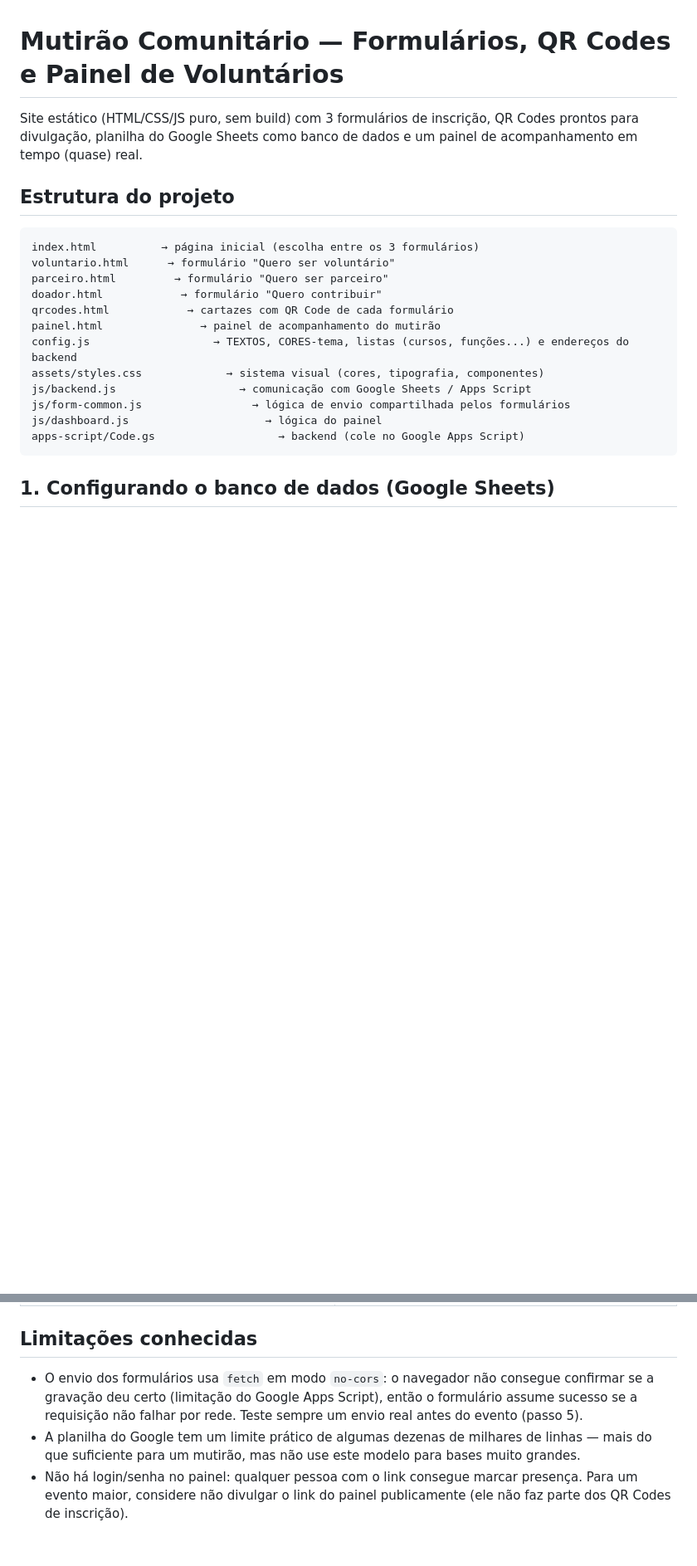
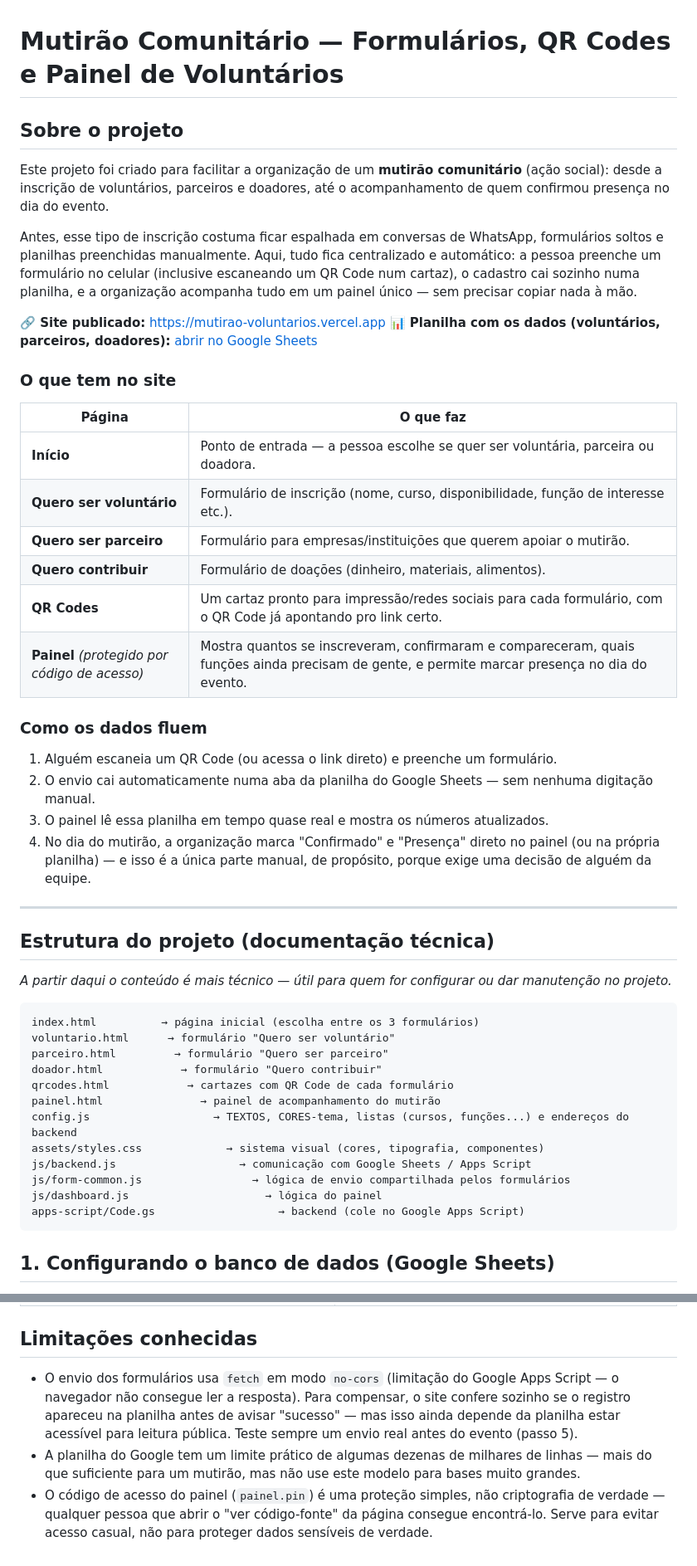
Before and after one commit to paulahaas/mutirao-voluntarios, a Markdown page: README.md, 2 parts joined by grey strips. Shown at 83% size. Drawn GitHub-style; blank space fills up the shorter version.

Commit message:
Adiciona secao explicativa do projeto no README
Visao geral em linguagem simples (o que o projeto faz, links do site
e da planilha, como os dados fluem) no topo do README, antes da
documentacao tecnica de instalacao. Corrige tambem duas informacoes
que ficaram desatualizadas na secao de limitacoes (confirmacao de
envio e PIN do painel).

Co-Authored-By: Claude Sonnet 5 <noreply@anthropic.com>

````diff
--- a/README.md
+++ b/README.md
@@ -1,10 +1,49 @@
 # Mutirão Comunitário — Formulários, QR Codes e Painel de Voluntários
 
-Site estático (HTML/CSS/JS puro, sem build) com 3 formulários de inscrição,
-QR Codes prontos para divulgação, planilha do Google Sheets como banco de
-dados e um painel de acompanhamento em tempo (quase) real.
+## Sobre o projeto
 
-## Estrutura do projeto
+Este projeto foi criado para facilitar a organização de um **mutirão
+comunitário** (ação social): desde a inscrição de voluntários, parceiros e
+doadores, até o acompanhamento de quem confirmou presença no dia do evento.
+
+Antes, esse tipo de inscrição costuma ficar espalhada em conversas de
+WhatsApp, formulários soltos e planilhas preenchidas manualmente. Aqui,
+tudo fica centralizado e automático: a pessoa preenche um formulário no
+celular (inclusive escaneando um QR Code num cartaz), o cadastro cai sozinho
+numa planilha, e a organização acompanha tudo em um painel único — sem
+precisar copiar nada à mão.
+
+**🔗 Site publicado:** https://mutirao-voluntarios.vercel.app
+**📊 Planilha com os dados (voluntários, parceiros, doadores):** [abrir no Google Sheets](https://docs.google.com/spreadsheets/d/1tVXdKz2i6mazq3CnaDdVvs0ks57V0_fydEnwpQVUzq8/edit)
+
+### O que tem no site
+
+| Página | O que faz |
+|---|---|
+| **Início** | Ponto de entrada — a pessoa escolhe se quer ser voluntária, parceira ou doadora. |
+| **Quero ser voluntário** | Formulário de inscrição (nome, curso, disponibilidade, função de interesse etc.). |
+| **Quero ser parceiro** | Formulário para empresas/instituições que querem apoiar o mutirão. |
+| **Quero contribuir** | Formulário de doações (dinheiro, materiais, alimentos). |
+| **QR Codes** | Um cartaz pronto para impressão/redes sociais para cada formulário, com o QR Code já apontando pro link certo. |
+| **Painel** *(protegido por código de acesso)* | Mostra quantos se inscreveram, confirmaram e compareceram, quais funções ainda precisam de gente, e permite marcar presença no dia do evento. |
+
+### Como os dados fluem
+
+1. Alguém escaneia um QR Code (ou acessa o link direto) e preenche um formulário.
+2. O envio cai automaticamente numa aba da planilha do Google Sheets — sem
+   nenhuma digitação manual.
+3. O painel lê essa planilha em tempo quase real e mostra os números
+   atualizados.
+4. No dia do mutirão, a organização marca "Confirmado" e "Presença" direto
+   no painel (ou na própria planilha) — e isso é a única parte manual, de
+   propósito, porque exige uma decisão de alguém da equipe.
+
+---
+
+## Estrutura do projeto (documentação técnica)
+
+*A partir daqui o conteúdo é mais técnico — útil para quem for configurar ou
+dar manutenção no projeto.*
 
 ```
 index.html          → página inicial (escolha entre os 3 formulários)
@@ -125,13 +164,15 @@ painel vai refletir a mudança na próxima atualização automática.
 
 ## Limitações conhecidas
 
-- O envio dos formulários usa `fetch` em modo `no-cors`: o navegador não
-  consegue confirmar se a gravação deu certo (limitação do Google Apps
-  Script), então o formulário assume sucesso se a requisição não falhar
-  por rede. Teste sempre um envio real antes do evento (passo 5).
+- O envio dos formulários usa `fetch` em modo `no-cors` (limitação do Google
+  Apps Script — o navegador não consegue ler a resposta). Para compensar, o
+  site confere sozinho se o registro apareceu na planilha antes de avisar
+  "sucesso" — mas isso ainda depende da planilha estar acessível para
+  leitura pública. Teste sempre um envio real antes do evento (passo 5).
 - A planilha do Google tem um limite prático de algumas dezenas de milhares
   de linhas — mais do que suficiente para um mutirão, mas não use este
   modelo para bases muito grandes.
-- Não há login/senha no painel: qualquer pessoa com o link consegue marcar
-  presença. Para um evento maior, considere não divulgar o link do painel
-  publicamente (ele não faz parte dos QR Codes de inscrição).
+- O código de acesso do painel (`painel.pin`) é uma proteção simples, não
+  criptografia de verdade — qualquer pessoa que abrir o "ver código-fonte"
+  da página consegue encontrá-lo. Serve para evitar acesso casual, não para
+  proteger dados sensíveis de verdade.
````
